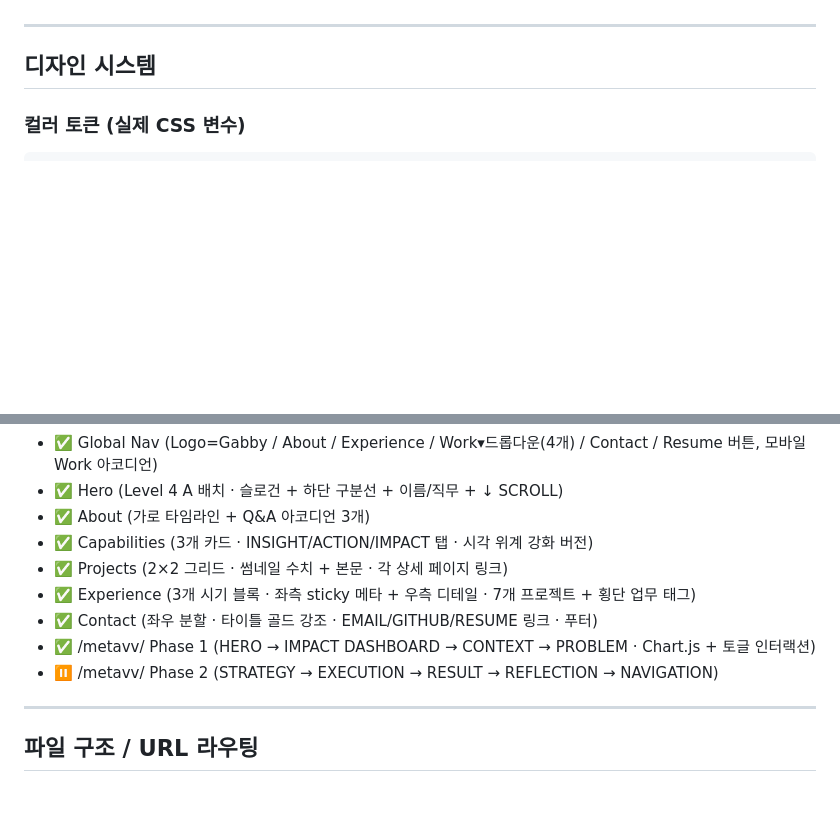
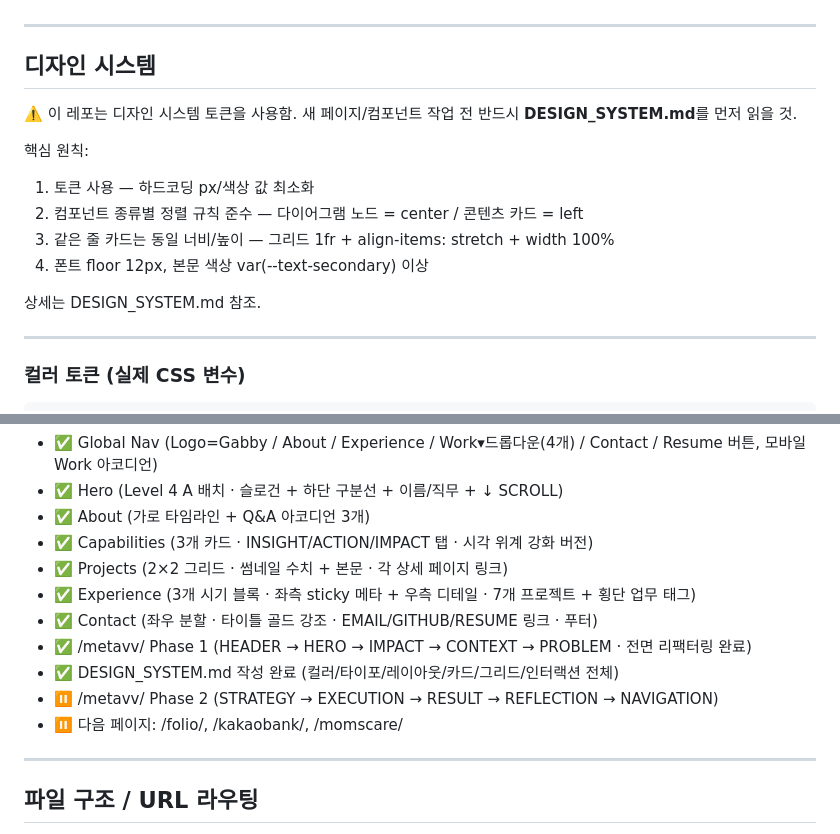
Before and after one commit to GabrielaJeong/gabby-pm-portfolio, a Markdown page: CLAUDE.md, 2 parts joined by grey strips. Rendered like a GitHub page; blank space fills up the shorter version.

Commit message:
Add DESIGN_SYSTEM.md; update CLAUDE.md with DS reference and phase status

```diff
--- a/CLAUDE.md
+++ b/CLAUDE.md
@@ -36,6 +36,19 @@
 ---
 
 ## 디자인 시스템
+
+⚠️ 이 레포는 디자인 시스템 토큰을 사용함.
+새 페이지/컴포넌트 작업 전 반드시 **DESIGN_SYSTEM.md**를 먼저 읽을 것.
+
+핵심 원칙:
+1. 토큰 사용 — 하드코딩 px/색상 값 최소화
+2. 컴포넌트 종류별 정렬 규칙 준수 — 다이어그램 노드 = center / 콘텐츠 카드 = left
+3. 같은 줄 카드는 동일 너비/높이 — 그리드 1fr + align-items: stretch + width 100%
+4. 폰트 floor 12px, 본문 색상 var(--text-secondary) 이상
+
+상세는 DESIGN_SYSTEM.md 참조.
+
+---
 
 ### 컬러 토큰 (실제 CSS 변수)
 
@@ -143,8 +156,10 @@ Hero와 다른 섹션의 톤은 다릅니다. **한 가지 톤으로 통일하
 - ✅ Projects (2×2 그리드 · 썸네일 수치 + 본문 · 각 상세 페이지 링크)
 - ✅ Experience (3개 시기 블록 · 좌측 sticky 메타 + 우측 디테일 · 7개 프로젝트 + 횡단 업무 태그)
 - ✅ Contact (좌우 분할 · 타이틀 골드 강조 · EMAIL/GITHUB/RESUME 링크 · 푸터)
-- ✅ /metavv/ Phase 1 (HERO → IMPACT DASHBOARD → CONTEXT → PROBLEM · Chart.js + 토글 인터랙션)
+- ✅ /metavv/ Phase 1 (HEADER → HERO → IMPACT → CONTEXT → PROBLEM · 전면 리팩터링 완료)
+- ✅ DESIGN_SYSTEM.md 작성 완료 (컬러/타이포/레이아웃/카드/그리드/인터랙션 전체)
 - ⏸️ /metavv/ Phase 2 (STRATEGY → EXECUTION → RESULT → REFLECTION → NAVIGATION)
+- ⏸️ 다음 페이지: /folio/, /kakaobank/, /momscare/
 
 ---
 
```
Also changed, not shown: DESIGN_SYSTEM.md (added, +318 -0 lines).
